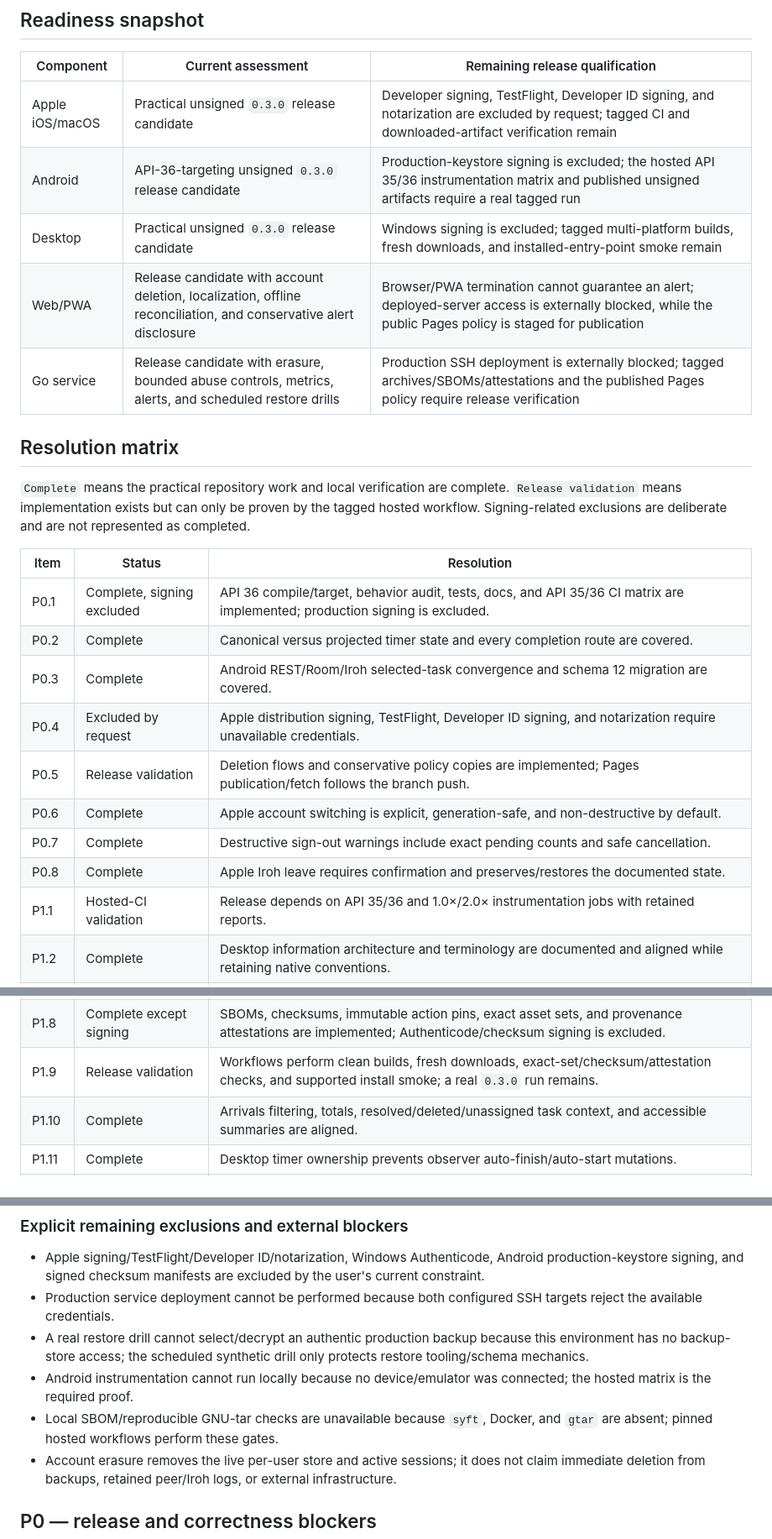
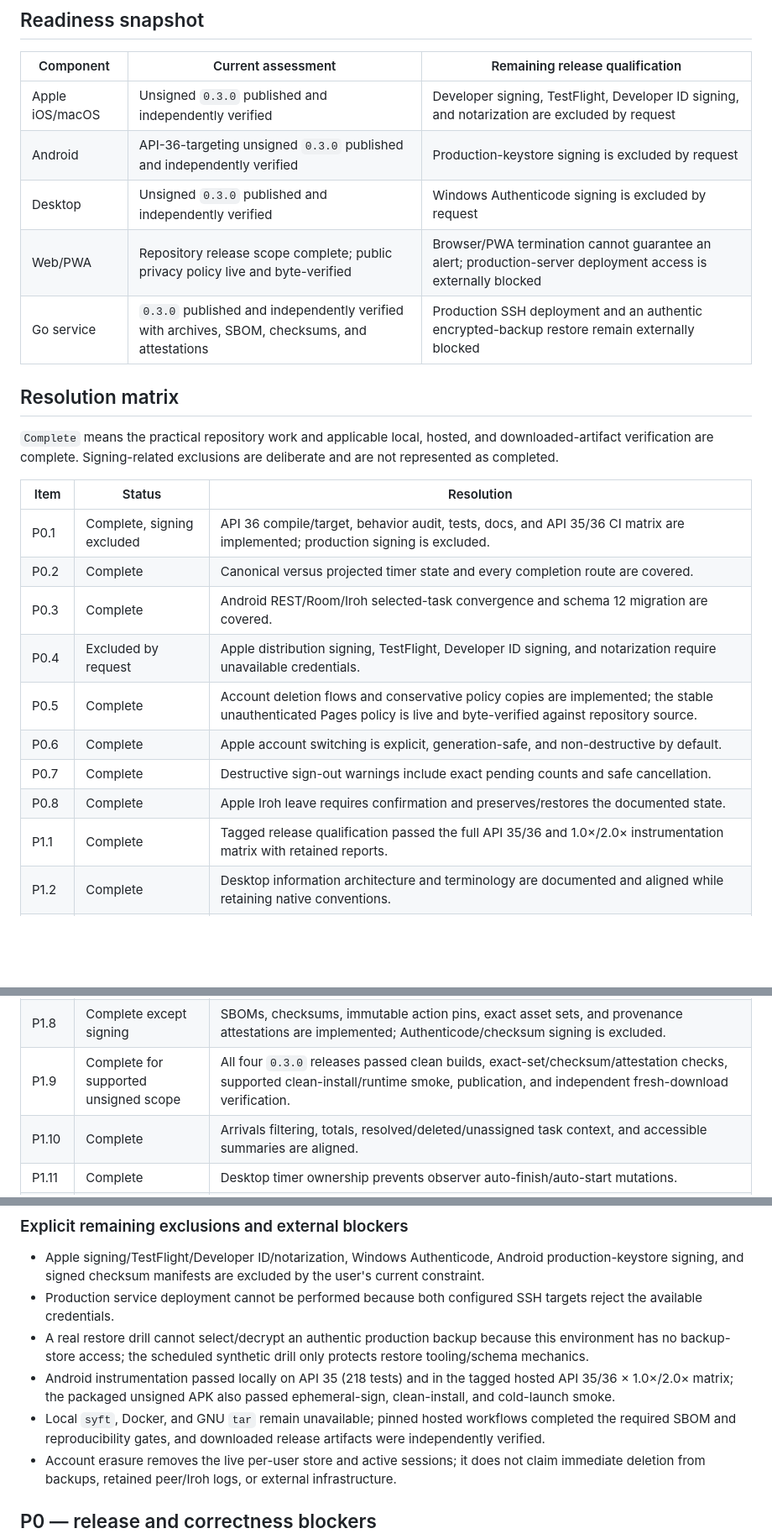
Before and after one commit to Pomodoro-Everywhere/pomodorough-server, a Markdown page: backlog.md, 3 parts joined by grey strips. Shown at 84% size. Drawn GitHub-style; blank space fills up the shorter version.

Commit message:
docs: reconcile production readiness backlog

```diff
--- a/backlog.md
+++ b/backlog.md
@@ -9,15 +9,15 @@ Scope: Apple iOS/macOS, Android, Desktop (Qt/CLI/TUI), Web/PWA, and the Go synch
 
 | Component | Current assessment | Remaining release qualification |
 | --- | --- | --- |
-| Apple iOS/macOS | Practical unsigned `0.3.0` release candidate | Developer signing, TestFlight, Developer ID signing, and notarization are excluded by request; tagged CI and downloaded-artifact verification remain |
-| Android | API-36-targeting unsigned `0.3.0` release candidate | Production-keystore signing is excluded; the hosted API 35/36 instrumentation matrix and published unsigned artifacts require a real tagged run |
-| Desktop | Practical unsigned `0.3.0` release candidate | Windows signing is excluded; tagged multi-platform builds, fresh downloads, and installed-entry-point smoke remain |
-| Web/PWA | Release candidate with account deletion, localization, offline reconciliation, and conservative alert disclosure | Browser/PWA termination cannot guarantee an alert; deployed-server access is externally blocked, while the public Pages policy is staged for publication |
-| Go service | Release candidate with erasure, bounded abuse controls, metrics, alerts, and scheduled restore drills | Production SSH deployment is externally blocked; tagged archives/SBOMs/attestations and the published Pages policy require release verification |
+| Apple iOS/macOS | Unsigned `0.3.0` published and independently verified | Developer signing, TestFlight, Developer ID signing, and notarization are excluded by request |
+| Android | API-36-targeting unsigned `0.3.0` published and independently verified | Production-keystore signing is excluded by request |
+| Desktop | Unsigned `0.3.0` published and independently verified | Windows Authenticode signing is excluded by request |
+| Web/PWA | Repository release scope complete; public privacy policy live and byte-verified | Browser/PWA termination cannot guarantee an alert; production-server deployment access is externally blocked |
+| Go service | `0.3.0` published and independently verified with archives, SBOM, checksums, and attestations | Production SSH deployment and an authentic encrypted-backup restore remain externally blocked |
 
 ## Resolution matrix
 
-`Complete` means the practical repository work and local verification are complete. `Release validation` means implementation exists but can only be proven by the tagged hosted workflow. Signing-related exclusions are deliberate and are not represented as completed.
+`Complete` means the practical repository work and applicable local, hosted, and downloaded-artifact verification are complete. Signing-related exclusions are deliberate and are not represented as completed.
 
 | Item | Status | Resolution |
 | --- | --- | --- |
@@ -25,11 +25,11 @@ Scope: Apple iOS/macOS, Android, Desktop (Qt/CLI/TUI), Web/PWA, and the Go synch
 | P0.2 | Complete | Canonical versus projected timer state and every completion route are covered. |
 | P0.3 | Complete | Android REST/Room/Iroh selected-task convergence and schema 12 migration are covered. |
 | P0.4 | Excluded by request | Apple distribution signing, TestFlight, Developer ID signing, and notarization require unavailable credentials. |
-| P0.5 | Release validation | Deletion flows and conservative policy copies are implemented; Pages publication/fetch follows the branch push. |
+| P0.5 | Complete | Account deletion flows and conservative policy copies are implemented; the stable unauthenticated Pages policy is live and byte-verified against repository source. |
 | P0.6 | Complete | Apple account switching is explicit, generation-safe, and non-destructive by default. |
 | P0.7 | Complete | Destructive sign-out warnings include exact pending counts and safe cancellation. |
 | P0.8 | Complete | Apple Iroh leave requires confirmation and preserves/restores the documented state. |
-| P1.1 | Hosted-CI validation | Release depends on API 35/36 and 1.0×/2.0× instrumentation jobs with retained reports. |
+| P1.1 | Complete | Tagged release qualification passed the full API 35/36 and 1.0×/2.0× instrumentation matrix with retained reports. |
 | P1.2 | Complete | Desktop information architecture and terminology are documented and aligned while retaining native conventions. |
 | P1.3 | Complete | Mobile Account → Network discovery and primary-route UI contracts are aligned and tested. |
 | P1.4 | Complete | Android notification rationale, denial recovery, settings route, and exact-alarm fallback disclosure are implemented. |
@@ -37,7 +37,7 @@ Scope: Apple iOS/macOS, Android, Desktop (Qt/CLI/TUI), Web/PWA, and the Go synch
 | P1.6 | Complete | Versioned byte-identical canonical fixtures and shipping-codec tests cover REST/Iroh domains and omission/null compatibility. |
 | P1.7 | Complete with deployment limitation | Bounded per-IP/per-account limits, SSE caps, trusted-proxy handling, `Retry-After`, and privacy-safe audit events are tested; the limiter is process-local. |
 | P1.8 | Complete except signing | SBOMs, checksums, immutable action pins, exact asset sets, and provenance attestations are implemented; Authenticode/checksum signing is excluded. |
-| P1.9 | Release validation | Workflows perform clean builds, fresh downloads, exact-set/checksum/attestation checks, and supported install smoke; a real `0.3.0` run remains. |
+| P1.9 | Complete for supported unsigned scope | All four `0.3.0` releases passed clean builds, exact-set/checksum/attestation checks, supported clean-install/runtime smoke, publication, and independent fresh-download verification. |
 | P1.10 | Complete | Arrivals filtering, totals, resolved/deleted/unassigned task context, and accessible summaries are aligned. |
 | P1.11 | Complete | Desktop timer ownership prevents observer auto-finish/auto-start mutations. |
 | P1.12 | Complete | Desktop Iroh completion advances phase independently of auto-start with ordering protection. |
@@ -61,8 +61,8 @@ Scope: Apple iOS/macOS, Android, Desktop (Qt/CLI/TUI), Web/PWA, and the Go synch
 - Apple signing/TestFlight/Developer ID/notarization, Windows Authenticode, Android production-keystore signing, and signed checksum manifests are excluded by the user's current constraint.
 - Production service deployment cannot be performed because both configured SSH targets reject the available credentials.
 - A real restore drill cannot select/decrypt an authentic production backup because this environment has no backup-store access; the scheduled synthetic drill only protects restore tooling/schema mechanics.
-- Android instrumentation cannot run locally because no device/emulator was connected; the hosted matrix is the required proof.
-- Local SBOM/reproducible GNU-tar checks are unavailable because `syft`, Docker, and `gtar` are absent; pinned hosted workflows perform these gates.
+- Android instrumentation passed locally on API 35 (218 tests) and in the tagged hosted API 35/36 × 1.0×/2.0× matrix; the packaged unsigned APK also passed ephemeral-sign, clean-install, and cold-launch smoke.
+- Local `syft`, Docker, and GNU `tar` remain unavailable; pinned hosted workflows completed the required SBOM and reproducibility gates, and downloaded release artifacts were independently verified.
 - Account erasure removes the live per-user store and active sessions; it does not claim immediate deletion from backups, retained peer/Iroh logs, or external infrastructure.
 
 ## P0 — release and correctness blockers
```
